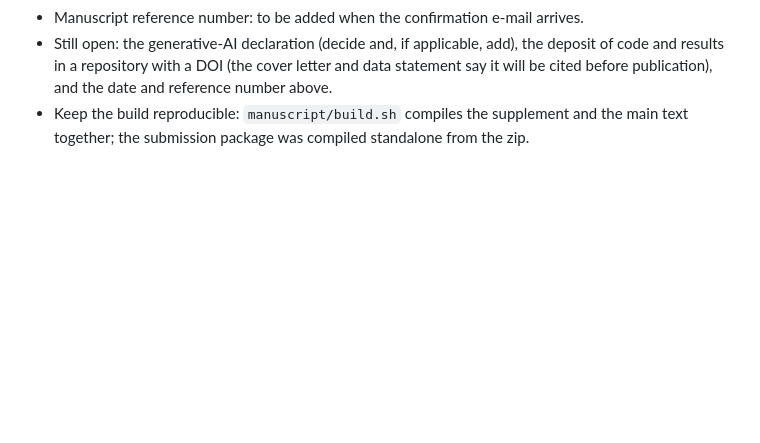
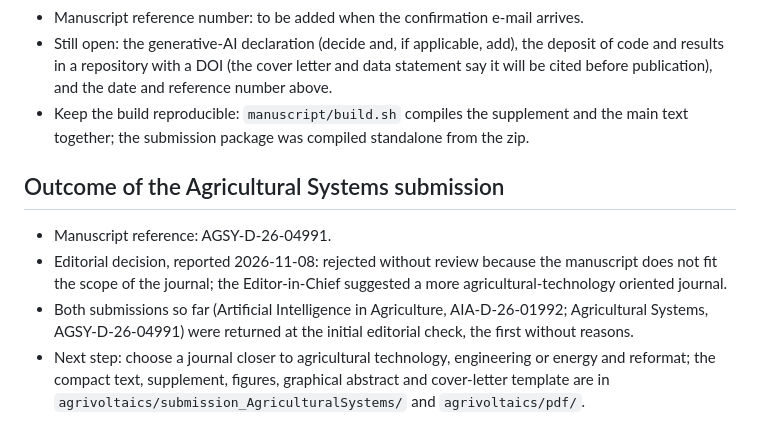
Before and after one commit to vinhqdang/Artificial-Intelligence-in-Agriculture, a Markdown page: agrivoltaics/SUBMISSION.md, the part around the change. Rendered like a GitHub page; blank space fills up the shorter version.

Commit message:
Record decision of the Agricultural Systems submission

```diff
--- a/agrivoltaics/SUBMISSION.md
+++ b/agrivoltaics/SUBMISSION.md
@@ -48,3 +48,9 @@ Open items before submitting:
 - Manuscript reference number: to be added when the confirmation e-mail arrives.
 - Still open: the generative-AI declaration (decide and, if applicable, add), the deposit of code and results in a repository with a DOI (the cover letter and data statement say it will be cited before publication), and the date and reference number above.
 - Keep the build reproducible: `manuscript/build.sh` compiles the supplement and the main text together; the submission package was compiled standalone from the zip.
+
+## Outcome of the Agricultural Systems submission
+- Manuscript reference: AGSY-D-26-04991.
+- Editorial decision, reported 2026-11-08: rejected without review because the manuscript does not fit the scope of the journal; the Editor-in-Chief suggested a more agricultural-technology oriented journal.
+- Both submissions so far (Artificial Intelligence in Agriculture, AIA-D-26-01992; Agricultural Systems, AGSY-D-26-04991) were returned at the initial editorial check, the first without reasons.
+- Next step: choose a journal closer to agricultural technology, engineering or energy and reformat; the compact text, supplement, figures, graphical abstract and cover-letter template are in `agrivoltaics/submission_AgriculturalSystems/` and `agrivoltaics/pdf/`.
```
